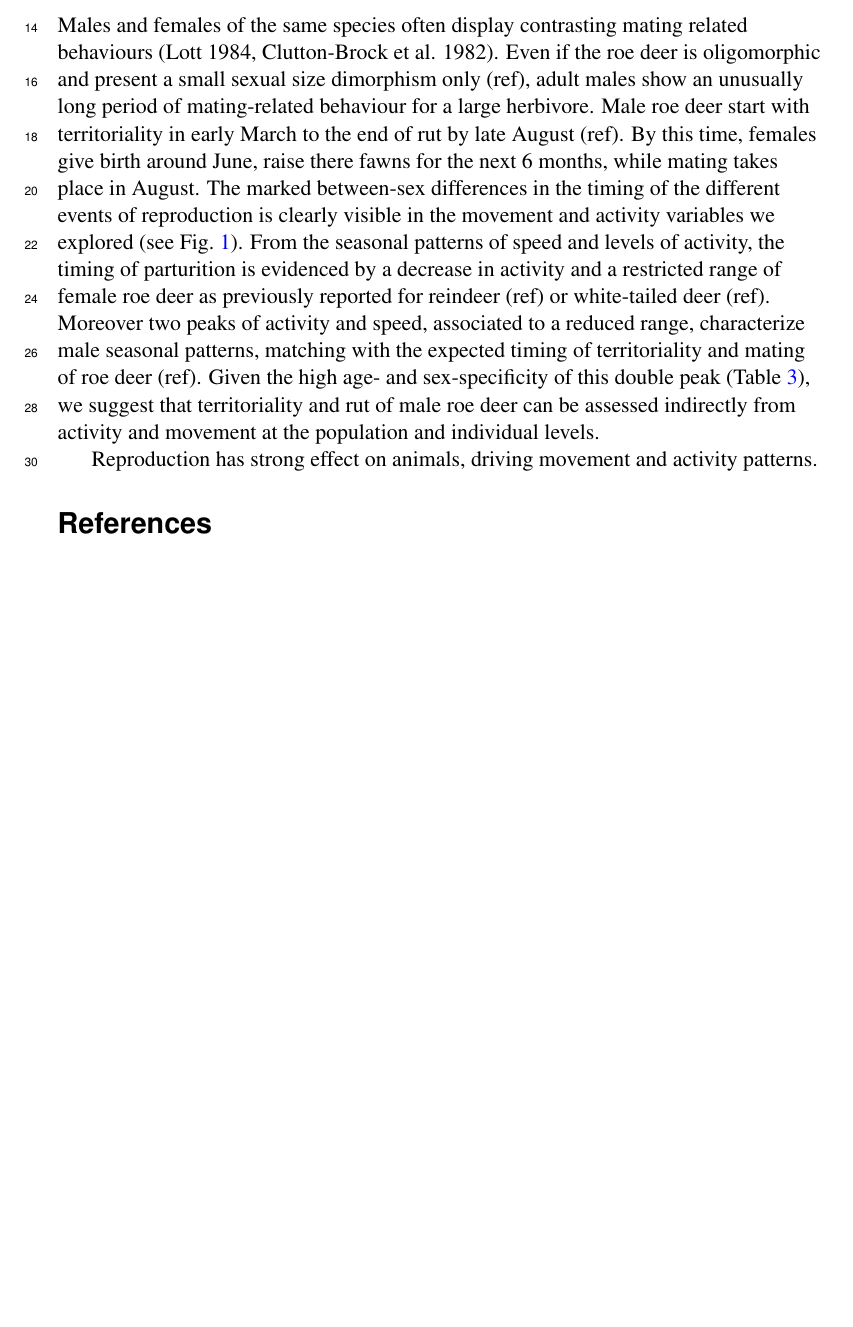
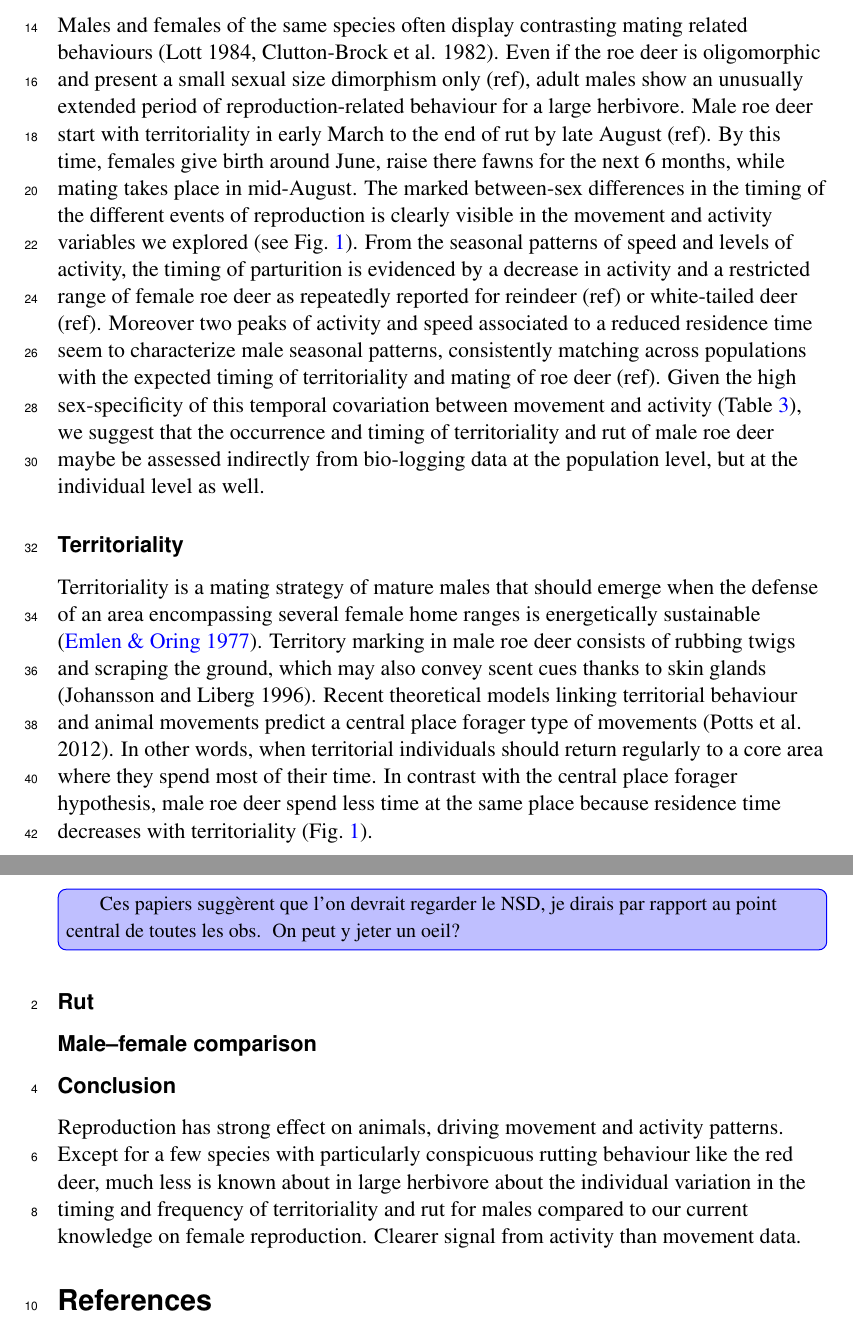
Before and after one commit to cbonenfant/roe-deer-territoriality, a LaTeX paper (main.tex): part of page 10 of 18 before the commit and two parts of pages 10 and 11 of 19 after it, the two joined at a grey line, cut so that both start at the same text, the shorter picture padded with empty space. Compiled offline with pdfLaTeX.

Commit message:
Add territoriality section

```diff
--- a/main.tex
+++ b/main.tex
@@ -515,27 +515,62 @@ adult males (0.852$\pm$0.048).
 Males and females of the same species often display contrasting mating
 related behaviours (Lott 1984, Clutton-Brock et al. 1982). Even if the
 roe deer is oligomorphic and present a small sexual size dimorphism
-only (ref), adult males show an unusually long period of
-mating-related behaviour for a large herbivore. Male roe deer start
-with territoriality in early March to the end of rut by late August
-(ref). By this time, females give birth around June, raise there fawns
-for the next 6 months, while mating takes place in August. The marked
-between-sex differences in the timing of the different events of
-reproduction is clearly visible in the movement and activity variables
-we explored (see Fig.~\ref{fig:sex}). From the seasonal patterns of
-speed and levels of activity, the timing of parturition is evidenced
-by a decrease in activity and a restricted range of female roe deer as
-previously reported for reindeer (ref) or white-tailed deer
-(ref). Moreover two peaks of activity and speed, associated to a
-reduced range, characterize male seasonal patterns, matching with the
+only (ref), adult males show an unusually extended period of
+reproduction-related behaviour for a large herbivore. Male roe deer
+start with territoriality in early March to the end of rut by late
+August (ref). By this time, females give birth around June, raise
+there fawns for the next 6 months, while mating takes place in
+mid-August. The marked between-sex differences in the timing of the
+different events of reproduction is clearly visible in the movement
+and activity variables we explored (see Fig.~\ref{fig:sex}). From the
+seasonal patterns of speed and levels of activity, the timing of
+parturition is evidenced by a decrease in activity and a restricted
+range of female roe deer as repeatedly reported for reindeer (ref) or
+white-tailed deer (ref). Moreover two peaks of activity and speed
+associated to a reduced residence time seem to characterize male
+seasonal patterns, consistently matching across populations with the
 expected timing of territoriality and mating of roe deer (ref). Given
-the high age- and sex-specificity of this double peak
-(Table~\ref{tab:peaks}), we suggest that territoriality and rut of
-male roe deer can be assessed indirectly from activity and movement at
-the population and individual levels.
+the high sex-specificity of this temporal covariation between movement
+and activity (Table~\ref{tab:peaks}), we suggest that the occurrence
+and timing of territoriality and rut of male roe deer maybe be
+assessed indirectly from bio-logging data at the population level, but
+at the individual level as well.
 
+\subsection*{Territoriality}
+
+Territoriality is a mating strategy of mature males that should emerge
+when the defense of an area encompassing several female home ranges is
+energetically sustainable \citep{Emlen1977}. Territory marking in male
+roe deer consists of rubbing twigs and scraping the ground, which may
+also convey scent cues thanks to skin glands (Johansson and Liberg
+1996). Recent theoretical models linking territorial behaviour and
+animal movements predict a central place forager type of movements
+(Potts et al. 2012). In other words, when territorial individuals
+should return regularly to a core area where they spend most of their
+time. In contrast with the central place forager hypothesis, male roe
+deer spend less time at the same place because residence time
+decreases with territoriality (Fig.~\ref{fig:sex}).
+
+%% https://www.journals.uchicago.edu/doi/abs/10.1086/671260
+%% https://journals.plos.org/ploscompbiol/article?id=10.1371/journal.pcbi.1002008
+%% https://journals.plos.org/plosone/article?id=10.1371/journal.pone.0034033
+
+\krisin{Ces papiers suggèrent que l'on devrait regarder le NSD, je
+  dirais par rapport au point central de toutes les obs. On peut y
+  jeter un oeil?}
+
+\subsection*{Rut}
+
+\subsection*{Male--female comparison}
+
+\subsection*{Conclusion}
 Reproduction has strong effect on animals, driving movement and
-activity patterns.
+activity patterns. Except for a few species with particularly
+conspicuous rutting behaviour like the red deer, much less is known
+about in large herbivore about the individual variation in the timing
+and frequency of territoriality and rut for males compared to our
+current knowledge on female reproduction. Clearer signal from activity
+than movement data.
 
 
 \bibliography{nico,/home/christophe/Documents/bibtex/Kris_2006}
```
